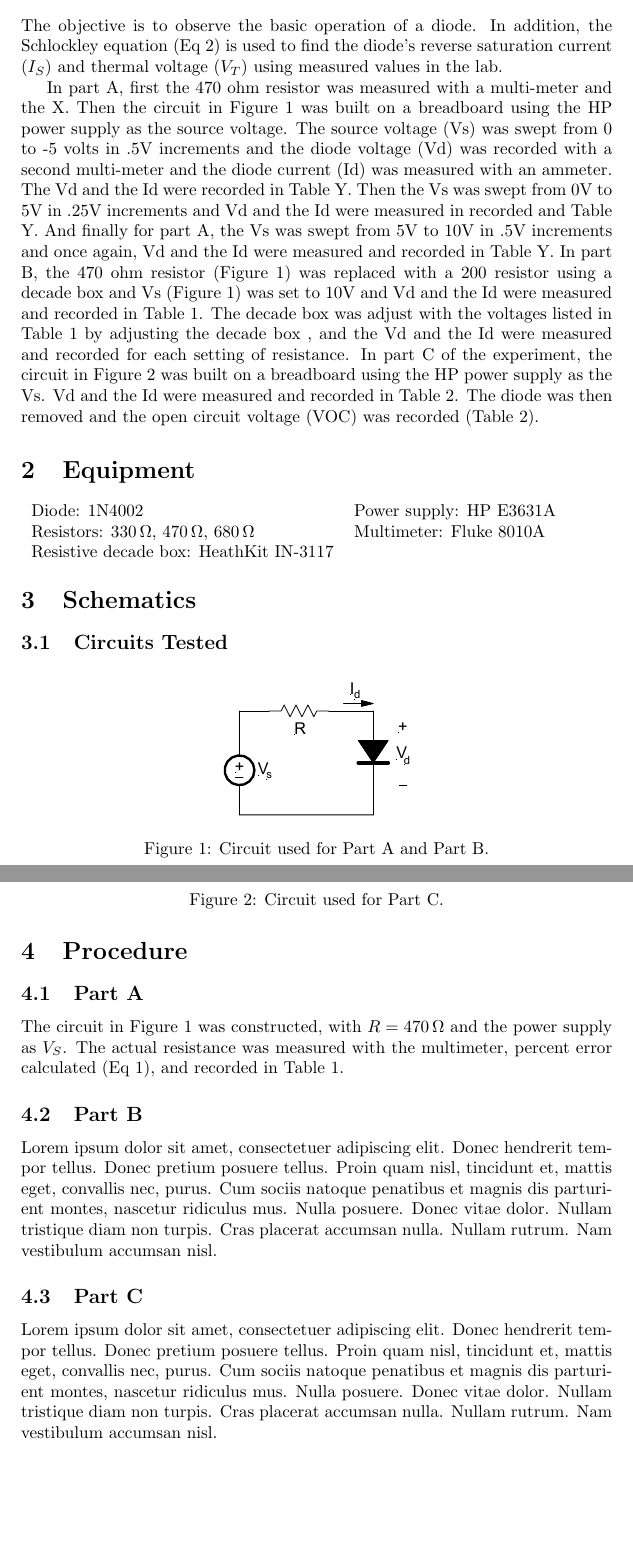
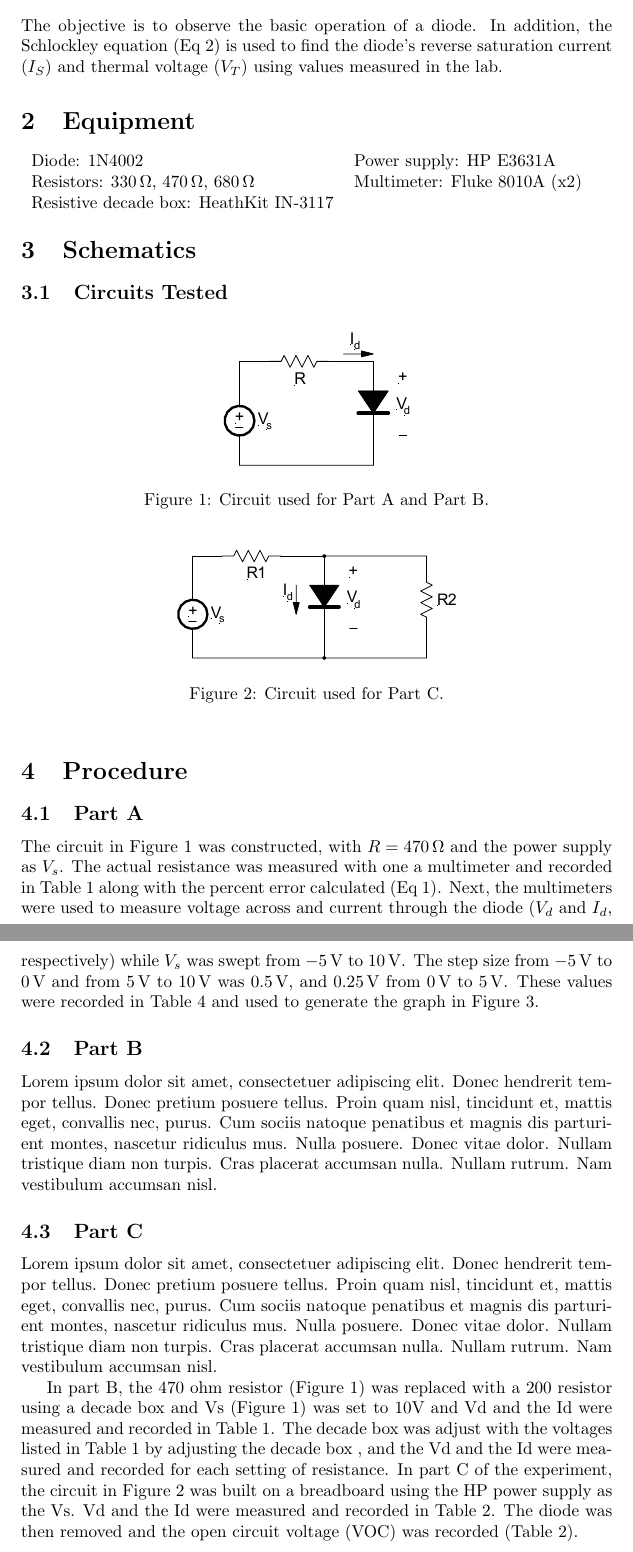
Before and after one commit to charlespittman/massive-ironman, a LaTeX document (school/elec_313/lab2/tex/report.tex): two parts of pages 2 and 3 of 6, joined at a grey line, cut so that both start at the same text, the shorter picture padded with empty space. Compiled offline with pdfLaTeX.

Commit message:
Rewrote procedure A.

```diff
--- a/school/elec_313/lab2/tex/report.tex
+++ b/school/elec_313/lab2/tex/report.tex
@@ -18,6 +18,7 @@
 
 \usepackage{graphicx}
 %\usepackage[acronym]{glossaries} % Lets us use acronyms
+\usepackage{multicol}
 \usepackage{siunitx} % SI units in math mode
 
 \author{}
@@ -52,38 +53,25 @@
 The objective is to observe the basic operation of a diode.  In
 addition, the Schlockley equation (Eq~\ref{eqn:schlockley}) is used to
 find the diode's reverse saturation current ($I_S$) and thermal
-voltage ($V_T$) using measured values in the lab.
-
-
-In part A, first the 470 ohm resistor was measured with a multi-meter
-and the %error was calculated. Both values were recorded in Table
-X. Then the circuit in Figure 1 was built on a breadboard using the HP
-power supply as the source voltage. The source voltage (Vs) was swept
-from 0 to -5 volts in .5V increments and the diode voltage (Vd) was
-recorded with a second multi-meter and the diode current (Id) was
-measured with an ammeter. The Vd and the Id were recorded in Table
-Y. Then the Vs was swept from 0V to 5V in .25V increments and Vd and
-the Id were measured in recorded and Table Y. And finally for part A,
-the Vs was swept from 5V to 10V in .5V increments and once again, Vd
-and the Id were measured and recorded in Table Y.  In part B, the 470
-ohm resistor (Figure 1) was replaced with a 200 resistor using a
-decade box and Vs (Figure 1) was set to 10V and Vd and the Id were
-measured and recorded in Table 1. The decade box was adjust with the
-voltages listed in Table 1 by adjusting the decade box , and the Vd
-and the Id were measured and recorded for each setting of resistance.
-In part C of the experiment, the circuit in Figure 2 was built on a
-breadboard using the HP power supply as the Vs. Vd and the Id were
-measured and recorded in Table 2. The diode was then removed and the
-open circuit voltage (VOC) was recorded (Table 2).
-
+voltage ($V_T$) using values measured in the lab.
 
 \section{Equipment}
 \label{sec:equipment}
 
+%\begin{multicols}{2}
+%  \begin{description}
+%  \item[Diode] \hfill \\ 1N4002
+%  \item[Resistors] \hfill \\ \SI{330}{\ohm}, \SI{470}{\ohm}, \SI{680}{\ohm}
+%  \item[Resistive Decade box] \hfill \\ Heathkit IN--3117
+%  \item[Power supply] \hfill \\ HP E3631A
+%  \item[Multimeter] \hfill \\ Fluke 8010A
+%  \end{description}
+%\end{multicols}
+
 \begin{tabular}{ll}
   \centering
   Diode: 1N4002 & Power supply: HP E3631A \\
-  Resistors: \SI{330}{\ohm}, \SI{470}{\ohm}, \SI{680}{\ohm} & Multimeter: Fluke 8010A \\
+  Resistors: \SI{330}{\ohm}, \SI{470}{\ohm}, \SI{680}{\ohm} & Multimeter: Fluke 8010A (x2)\\
   Resistive decade box: HeathKit IN-3117 & \\
 \end{tabular}
 
@@ -112,10 +100,16 @@ open circuit voltage (VOC) was recorded (Table 2).
 \label{sec:proc_a}
 
 The circuit in Figure~\ref{fig:circuit1} was constructed, with $R =
-\SI{470}{\ohm}$ and the power supply as $V_S$.  The actual resistance
-was measured with the multimeter, percent error calculated
-(Eq~\ref{eqn:percent_err}), and recorded in
-Table~\ref{tab:percent_err}.
+\SI{470}{\ohm}$ and the power supply as $V_s$.  The actual resistance
+was measured with one a multimeter and recorded in
+Table~\ref{tab:percent_err} along with the percent error calculated
+(Eq~\ref{eqn:percent_err}).  Next, the multimeters were used to
+measure voltage across and current through the diode ($V_d$ and $I_d$,
+respectively) while $V_s$ was swept from \SI{-5}{V} to \SI{+10}{V}.
+The step size from \SI{-5}{V} to \SI{0}{V} and from \SI{5}{V} to
+\SI{10}{V} was \SI{0.5}{V}, and \SI{0.25}{V} from \SI{0}{V} to
+\SI{5}{V}.  These values were recorded in Table~\ref{tab:part_a} and
+used to generate the graph in Figure~\ref{fig:part_a_graph}.
 
 \subsection{Part B}
 \label{sec:proc_b}
@@ -138,6 +132,17 @@ natoque penatibus et magnis dis parturient montes, nascetur ridiculus
 mus. Nulla posuere. Donec vitae dolor. Nullam tristique diam non
 turpis. Cras placerat accumsan nulla. Nullam rutrum. Nam vestibulum
 accumsan nisl.
+
+In part B, the 470 ohm resistor (Figure 1) was replaced with
+a 200 resistor using a decade box and Vs (Figure 1) was set to 10V and
+Vd and the Id were measured and recorded in Table 1. The decade box
+was adjust with the voltages listed in Table 1 by adjusting the decade
+box , and the Vd and the Id were measured and recorded for each
+setting of resistance.  In part C of the experiment, the circuit in
+Figure 2 was built on a breadboard using the HP power supply as the
+Vs. Vd and the Id were measured and recorded in Table 2. The diode was
+then removed and the open circuit voltage (VOC) was recorded (Table
+2).
 
 \section{Results}
 \label{sec:results}
```
Also changed, not shown: school/elec_313/lab2/tex/report.pdf, school/elec_313/lab2/tex/report.tex (5 more changed lines).
